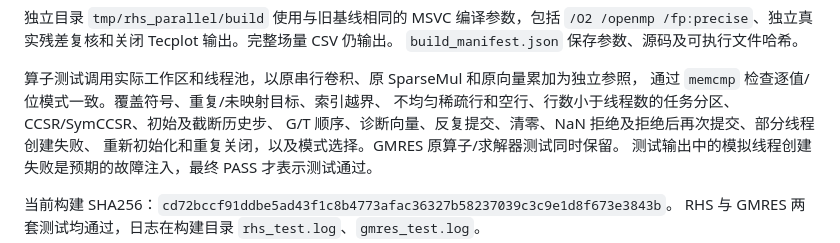
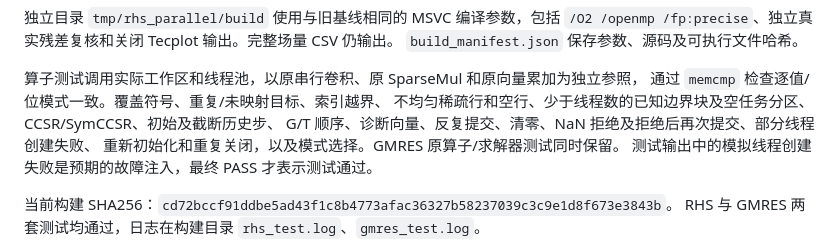
Before and after one commit to Ting-Ji/parallel3.0_OMP_MultiDomin_1node, a Markdown page: DBEM1/reports/rhs_parallel.md, the part around the change. Drawn GitHub-style.

Commit message:
Clarify coverage of sparse row and empty worker partitions

```diff
--- a/DBEM1/reports/rhs_parallel.md
+++ b/DBEM1/reports/rhs_parallel.md
@@ -40,7 +40,7 @@ WIN_PY=/mnt/c/Users/33435/AppData/Local/Programs/Python/Python312/python.exe
 
 算子测试调用实际工作区和线程池，以原串行卷积、原 SparseMul 和原向量累加为独立参照，
 通过 `memcmp` 检查逐值/位模式一致。覆盖符号、重复/未映射目标、索引越界、
-不均匀稀疏行和空行、行数小于线程数的任务分区、CCSR/SymCCSR、初始及截断历史步、
+不均匀稀疏行和空行、少于线程数的已知边界块及空任务分区、CCSR/SymCCSR、初始及截断历史步、
 G/T 顺序、诊断向量、反复提交、清零、NaN 拒绝及拒绝后再次提交、部分线程创建失败、
 重新初始化和重复关闭，以及模式选择。GMRES 原算子/求解器测试同时保留。
 测试输出中的模拟线程创建失败是预期的故障注入，最终 PASS 才表示测试通过。
```
